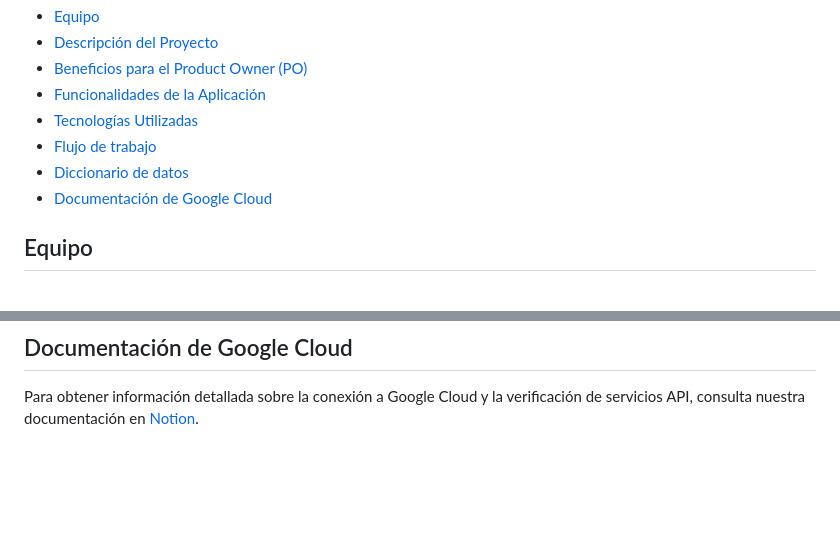
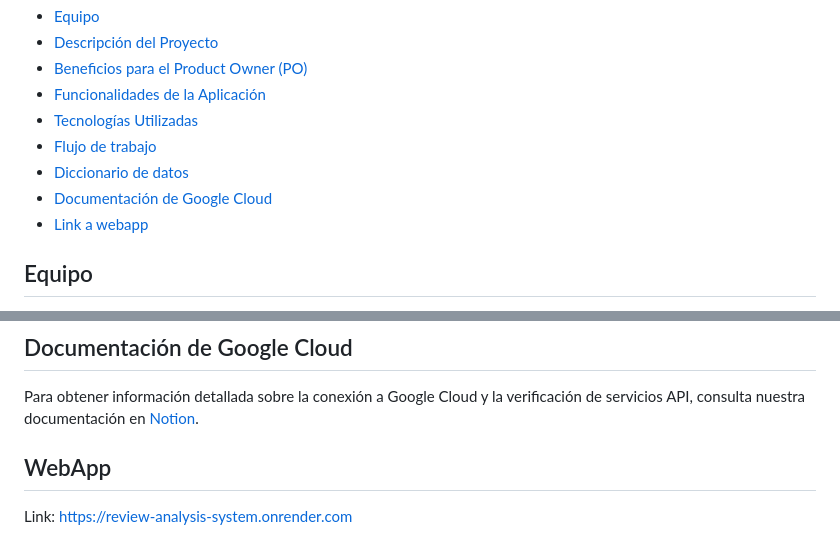
Before and after one commit to Mauro-coder555/Yelp-Google-Maps-Reviews-Recommendations, a Markdown page: README.md, 2 parts joined by grey strips. Drawn GitHub-style; blank space fills up the shorter version.

Commit message:
link a webapp

```diff
--- a/README.md
+++ b/README.md
@@ -12,6 +12,7 @@
 - [Flujo de trabajo](#flujo-de-trabajo)
 - [Diccionario de datos](#diccionario-de-datos)
 - [Documentación de Google Cloud](#documentación-de-google-cloud)
+- [Link a webapp](#webapp)
 
 ## Equipo
 
@@ -94,3 +95,6 @@ La aplicación desarrollada proporcionará:
 ## Documentación de Google Cloud
 
 Para obtener información detallada sobre la conexión a Google Cloud y la verificación de servicios API, consulta nuestra documentación en [Notion](https://www.notion.so/Documentaci-n-c90a6c8e6f554db2b427b147d8bac6e6?pvs=4).
+
+## WebApp
+Link: https://review-analysis-system.onrender.com
```
